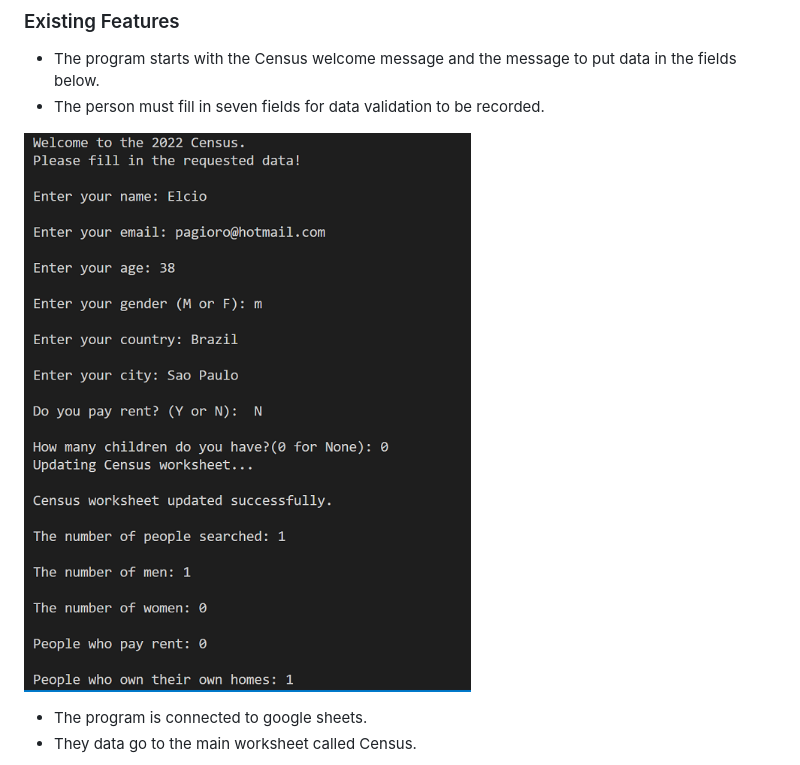
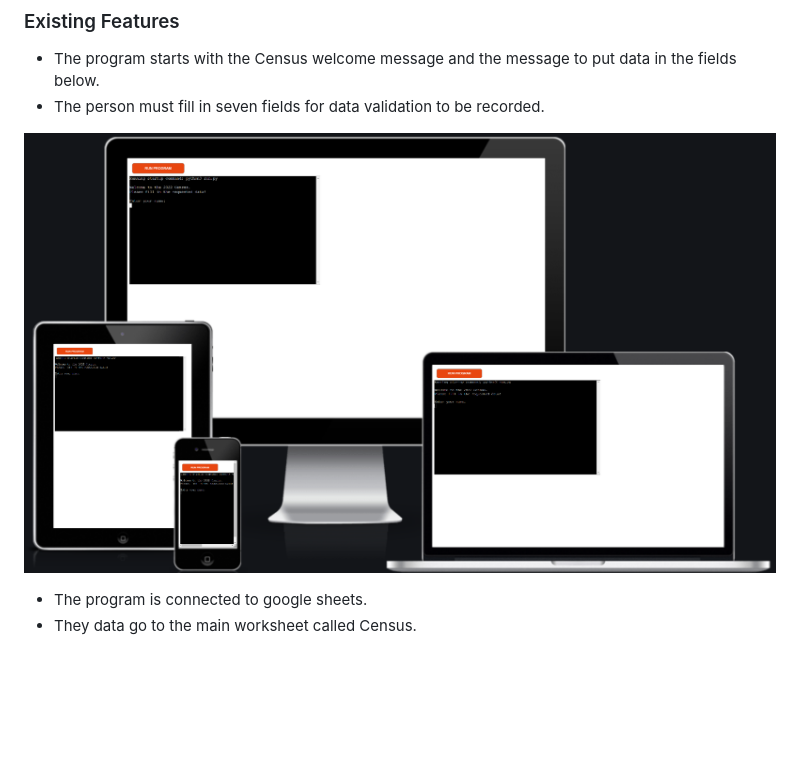
Before and after one commit to Code-Institute-Submissions/pagioro-third-project_MayResub, a Markdown page: README.md, the part around the change. GitHub-like rendering; pictures changed too: Readme_ScreenShots/census.png (added); blank space fills up the shorter version.

Commit message:
Add the main screenshot into the README file

```diff
--- a/README.md
+++ b/README.md
@@ -13,7 +13,7 @@ Here is the live version of my software!
    - The program starts with the Census welcome message and the message to put data in the fields below.
    - The person must fill in seven fields for data validation to be recorded.
 
-![person input data](./Readme_ScreenShots/inputData.png)
+![person input data](./Readme_ScreenShots/census.png)
 
    - The program is connected to google sheets.
    - They data go to the main worksheet called Census.
```
